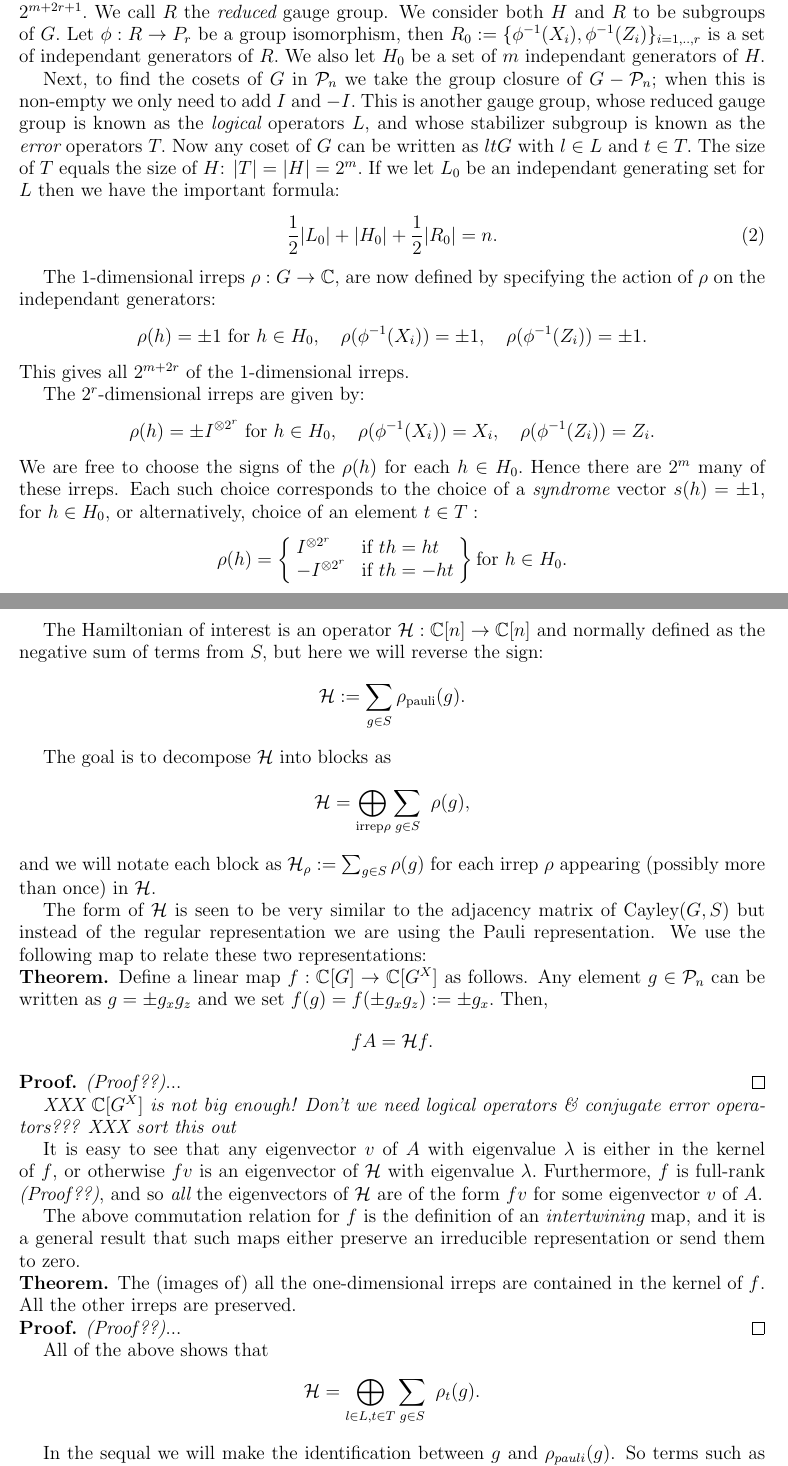
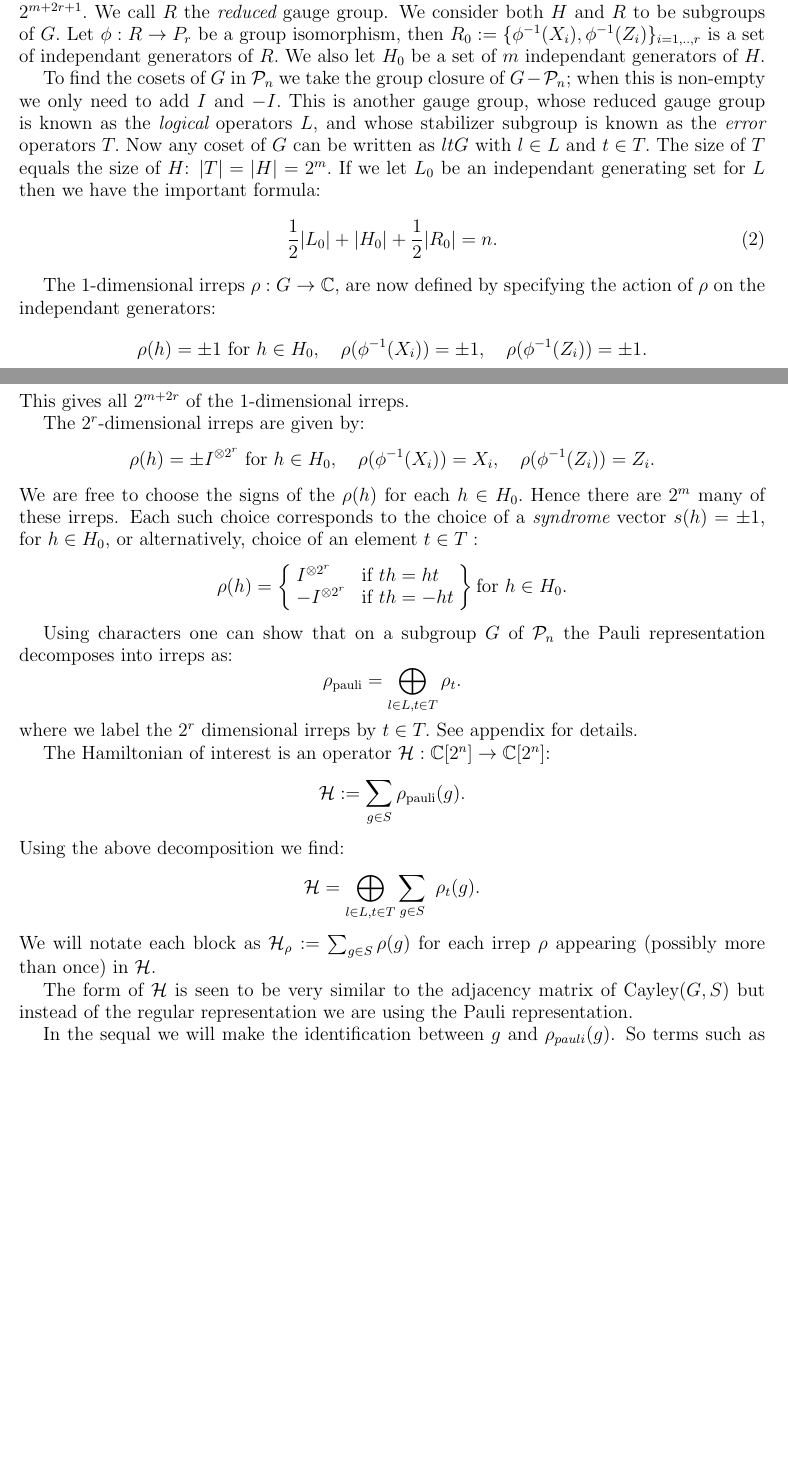
Before and after one commit to punkdit/spectrum2015, a LaTeX paper (repr.tex): two parts of pages 3 and 4 of 9, joined at a grey line, cut so that both start at the same text, the shorter picture padded with empty space. Compiled offline with pdfLaTeX.

Commit message:
cut cut cut

```diff
--- a/repr.tex
+++ b/repr.tex
@@ -362,7 +382,7 @@ then $R_0 := \{\phi^{-1}(X_i), \phi^{-1}(Z_i)\}_{i=1,..,r}$
 is a set of independant generators of $R.$
 We also let $H_0$ be a set of $m$ independant generators of $H.$
 
-Next, to find the cosets of $G$ in $\Pauli_n$ we take
+To find the cosets of $G$ in $\Pauli_n$ we take
 the group closure of $G-\Pauli_n$; when this is non-empty
 we only need to add $I$ and $-I.$
 This is another
@@ -414,19 +434,31 @@ $$
 %    \quad \rho_t(\phi^{-1}(X_i)) = X_i,\quad \rho_t(\phi^{-1}(Z_i)) = Z_i.
 %$$
 
+%\noindent{\bf Theorem.}
+Using characters one can show that
+on a subgroup $G$ of $\Pauli_n$ the
+Pauli representation decomposes into irreps as:
+$$
+    \rho_{\mathrm{pauli}} = \bigoplus_{l\in L, t\in T} \rho_t.
+$$
+where we label the $2^r$ dimensional irreps by $t\in T.$
+See appendix for details.
 
 The Hamiltonian of interest is
-an operator $\Ham:\Complex[n]\to\Complex[n]$ and
-normally defined
-as the negative sum of terms from $S,$ but here
-we will reverse the sign:
+an operator $\Ham:\Complex[2^n]\to\Complex[2^n]$:
+%and normally defined
+%as the negative sum of terms from $S,$ but here
+%we will reverse the sign:
 $$ \Ham := \sum_{g\in S} \rho_{\mathrm{pauli}}(g).$$
-
-The goal is to decompose $\Ham$ into blocks as
+Using the above decomposition we find:
 $$
-    \Ham = \bigoplus_{\mathrm{irrep}\rho} \sum_{g\in S}\ \rho(g),
+    \Ham = \bigoplus_{l\in L, t\in T} \sum_{g\in S}\ \rho_t(g).
 $$
-and we will notate each block as
+%The goal is to decompose $\Ham$ into blocks as
+%$$
+%    \Ham = \bigoplus_{\mathrm{irrep}\rho} \sum_{g\in S}\ \rho(g),
+%$$
+We will notate each block as
 $\Ham_\rho := \sum_{g\in S}\rho(g)$
 for each irrep $\rho$ appearing (possibly more than once)
 in $\Ham.$
@@ -435,34 +467,35 @@ The form of $\Ham$ is seen to be very similar
 to the adjacency matrix of Cayley$(G, S)$ but
 instead of the regular representation we are
 using the Pauli representation.
-We use the following map to
-relate these two representations:
-%transfer information about $A$ over to $\Ham$.
-%The Hamiltonian is related to the adjacency matrix
-%$A$ of Cayley$(G, S)$ by the following commutation relation.
 
-\noindent{\bf Theorem.}
-Define a linear map $f:\Complex[G]\to\Complex[G^X]$ as follows.
-Any element $g\in \Pauli_n$ can be written as $g = \pm g_x g_z$
-and we set $f(g) = f(\pm g_x g_z) := \pm g_x.$
-Then,
-$$
-    f A = \Ham f.
-$$
-
-\noindent{\bf Proof.} \Proveit ...
-\qed
-
-{\it XXX $\Complex[G^X]$ is not big enough!
-Don't we need logical operators \& conjugate
-error operators??? XXX sort this out}
-
-It is easy to see that any eigenvector $v$ of $A$
-with eigenvalue $\lambda$
-is either in the kernel of $f$, or otherwise $fv$
-is an eigenvector of $\Ham$ with eigenvalue $\lambda.$
-Furthermore, $f$ is full-rank \Proveit, and so {\it all} the eigenvectors
-of $\Ham$ are of the form $fv$ for some eigenvector $v$ of $A.$
+%We use the following map to
+%relate these two representations:
+%%transfer information about $A$ over to $\Ham$.
+%%The Hamiltonian is related to the adjacency matrix
+%%$A$ of Cayley$(G, S)$ by the following commutation relation.
+%
+%\noindent{\bf Theorem.}
+%Define a linear map $f:\Complex[G]\to\Complex[G^X]$ as follows.
+%Any element $g\in \Pauli_n$ can be written as $g = \pm g_x g_z$
+%and we set $f(g) = f(\pm g_x g_z) := \pm g_x.$
+%Then,
+%$$
+%    f A = \Ham f.
+%$$
+%
+%\noindent{\bf Proof.} \Proveit ...
+%\qed
+%
+%{\it XXX $\Complex[G^X]$ is not big enough!
+%Don't we need logical operators \& conjugate
+%error operators??? XXX sort this out}
+%
+%It is easy to see that any eigenvector $v$ of $A$
+%with eigenvalue $\lambda$
+%is either in the kernel of $f$, or otherwise $fv$
+%is an eigenvector of $\Ham$ with eigenvalue $\lambda.$
+%Furthermore, $f$ is full-rank \Proveit, and so {\it all} the eigenvectors
+%of $\Ham$ are of the form $fv$ for some eigenvector $v$ of $A.$
 
 %We write the (distinct) eigenvalues of $\Ham$ in decreasing
 %order:
@@ -479,22 +512,22 @@ of $\Ham$ are of the form $fv$ for some eigenvector $v$ of $A.$
 %in the kernel of $f$ and so these results
 %do not help us show gapped behaviour of $\Ham.$
 
-The above commutation relation
-for $f$ is the definition of an {\it intertwining} map,
-and it is a general result that such maps either
-preserve an irreducible representation or send them to zero.
-
-\noindent{\bf Theorem.}
-The (images of) all the one-dimensional irreps are contained in
-the kernel of $f$. All the other irreps are preserved.
-
-\noindent{\bf Proof.} \Proveit ...
-\qed
-
-All of the above shows that
-$$
-    \Ham = \bigoplus_{l\in L, t\in T} \sum_{g\in S}\ \rho_t(g).
-$$
+%The above commutation relation
+%for $f$ is the definition of an {\it intertwining} map,
+%and it is a general result that such maps either
+%preserve an irreducible representation or send them to zero.
+%
+%\noindent{\bf Theorem.}
+%The (images of) all the one-dimensional irreps are contained in
+%the kernel of $f$. All the other irreps are preserved.
+%
+%\noindent{\bf Proof.} \Proveit ...
+%\qed
+%
+%All of the above shows that
+%$$
+%    \Ham = \bigoplus_{l\in L, t\in T} \sum_{g\in S}\ \rho_t(g).
+%$$
 
 In the sequal we will make the identification
 between $g$ and $\rho_{pauli}(g)$.
```
Also changed, not shown: repr.tex (51 more changed lines).
